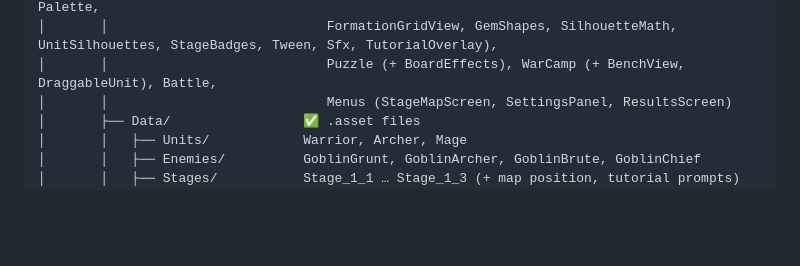
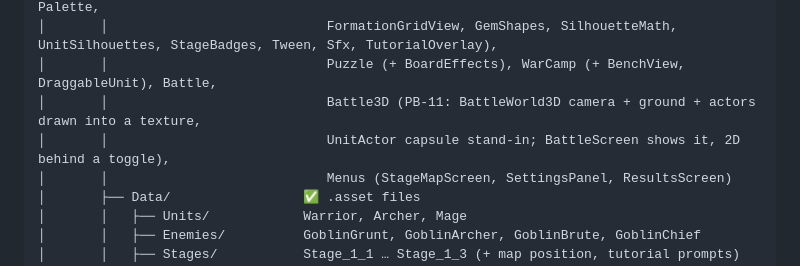
Before and after one commit to Iremir0/Puzzle-Kingdoms, a Markdown page: docs/STRUCTURE.md, the part around the change. Rendered like a GitHub page; blank space fills up the shorter version.

```diff
--- a/docs/STRUCTURE.md
+++ b/docs/STRUCTURE.md
@@ -41,6 +41,8 @@ puzzle-kingdoms/
 │       │   └── Views/            ✅ PuzzleKingdoms.Views grey-box (D-025): Common (Ui, Palette,
 │       │                            FormationGridView, GemShapes, SilhouetteMath, UnitSilhouettes, StageBadges, Tween, Sfx, TutorialOverlay),
 │       │                            Puzzle (+ BoardEffects), WarCamp (+ BenchView, DraggableUnit), Battle,
+│       │                            Battle3D (PB-11: BattleWorld3D camera + ground + actors drawn into a texture,
+│       │                            UnitActor capsule stand-in; BattleScreen shows it, 2D behind a toggle),
 │       │                            Menus (StageMapScreen, SettingsPanel, ResultsScreen)
 │       ├── Data/                 ✅ .asset files
 │       │   ├── Units/            Warrior, Archer, Mage
```
Also changed, not shown: docs/cards/PB-11.md (+19 -1 lines), docs/cards/img/pb-11-battle3d-capsules.png (added), 9 other files.
